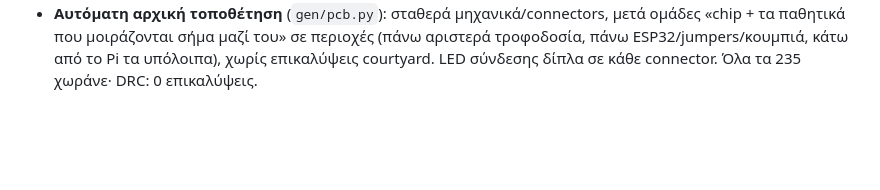
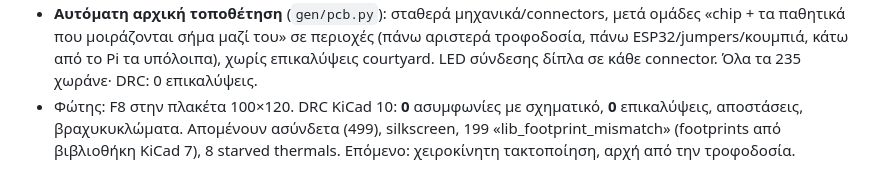
Before and after one commit to FotisRousogiannis/Master-s-Thesis, a Markdown page: docs/devlog.md, the part around the change. Rendered like a GitHub page; blank space fills up the shorter version.

Commit message:
docs: devlog, 100x120 board checked

```diff
--- a/docs/devlog.md
+++ b/docs/devlog.md
@@ -122,3 +122,6 @@
 - **Αυτόματη αρχική τοποθέτηση** (`gen/pcb.py`): σταθερά μηχανικά/connectors, μετά ομάδες «chip + τα παθητικά που
   μοιράζονται σήμα μαζί του» σε περιοχές (πάνω αριστερά τροφοδοσία, πάνω ESP32/jumpers/κουμπιά, κάτω από το Pi τα
   υπόλοιπα), χωρίς επικαλύψεις courtyard. LED σύνδεσης δίπλα σε κάθε connector. Όλα τα 235 χωράνε· DRC: 0 επικαλύψεις.
+- Φώτης: F8 στην πλακέτα 100×120. DRC KiCad 10: **0** ασυμφωνίες με σχηματικό, **0** επικαλύψεις, αποστάσεις,
+  βραχυκυκλώματα. Απομένουν ασύνδετα (499), silkscreen, 199 «lib_footprint_mismatch» (footprints από βιβλιοθήκη KiCad 7),
+  8 starved thermals. Επόμενο: χειροκίνητη τακτοποίηση, αρχή από την τροφοδοσία.
```
